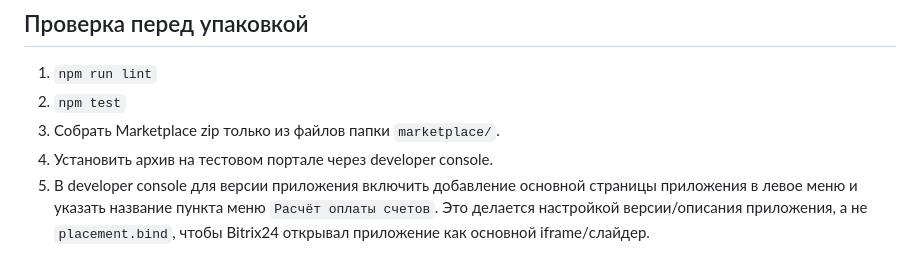
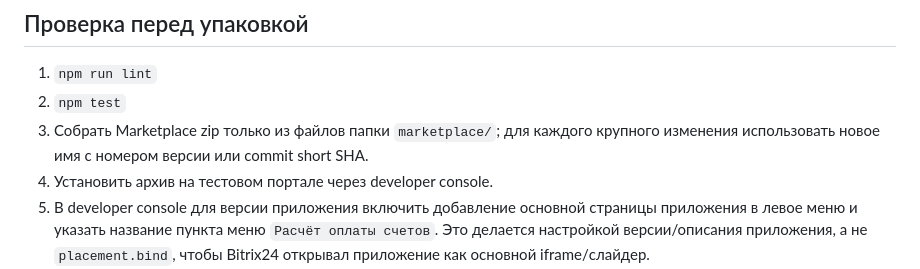
Before and after one commit to DjjoniiL/Deal-Invoice-Summary, a Markdown page: MARKETPLACE_MIGRATION_PLAN.md, the part around the change. Drawn GitHub-style.

```diff
--- a/MARKETPLACE_MIGRATION_PLAN.md
+++ b/MARKETPLACE_MIGRATION_PLAN.md
@@ -34,7 +34,7 @@
 
 1. `npm run lint`
 2. `npm test`
-3. Собрать Marketplace zip только из файлов папки `marketplace/`.
+3. Собрать Marketplace zip только из файлов папки `marketplace/`; для каждого крупного изменения использовать новое имя с номером версии или commit short SHA.
 4. Установить архив на тестовом портале через developer console.
 5. В developer console для версии приложения включить добавление основной страницы приложения в левое меню и указать название пункта меню `Расчёт оплаты счетов`. Это делается настройкой версии/описания приложения, а не `placement.bind`, чтобы Bitrix24 открывал приложение как основной iframe/слайдер.
 6. Проверить, что установщик зарегистрировал `CRM_DEAL_DETAIL_TAB`.
```
Also changed, not shown: NEXT_SESSION.md (+2 -0 lines), README.md (+2 -0 lines).
